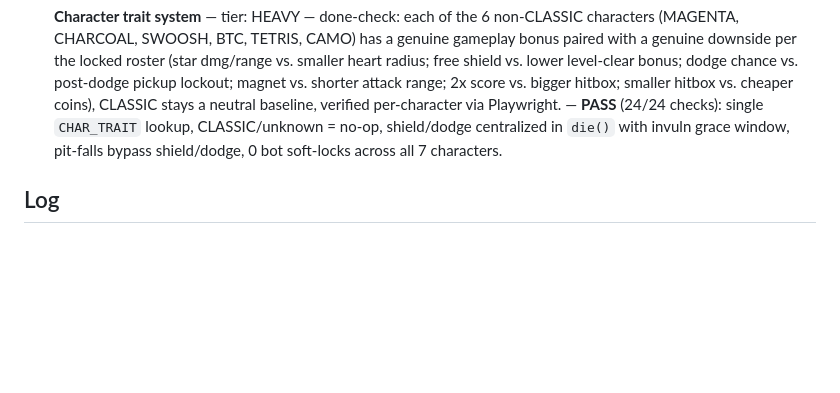
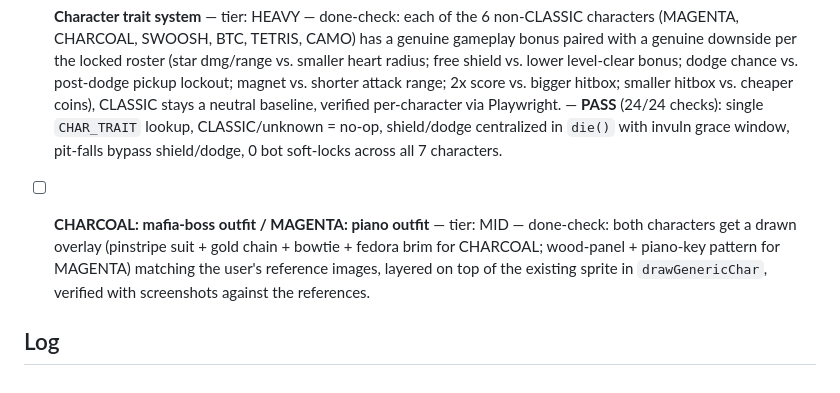
Before and after one commit to aeonnull/Blockloop, a Markdown page: BLOCKLOOP.md, the part around the change. Drawn GitHub-style; blank space fills up the shorter version.

Commit message:
Plan: mafia-boss/piano character outfit overlays

```diff
--- a/BLOCKLOOP.md
+++ b/BLOCKLOOP.md
@@ -21,6 +21,8 @@ Goal: continue building the Blockheads Runner game (index.html).
 
 - [x] **Character trait system** — tier: HEAVY — done-check: each of the 6 non-CLASSIC characters (MAGENTA, CHARCOAL, SWOOSH, BTC, TETRIS, CAMO) has a genuine gameplay bonus paired with a genuine downside per the locked roster (star dmg/range vs. smaller heart radius; free shield vs. lower level-clear bonus; dodge chance vs. post-dodge pickup lockout; magnet vs. shorter attack range; 2x score vs. bigger hitbox; smaller hitbox vs. cheaper coins), CLASSIC stays a neutral baseline, verified per-character via Playwright. — **PASS** (24/24 checks): single `CHAR_TRAIT` lookup, CLASSIC/unknown = no-op, shield/dodge centralized in `die()` with invuln grace window, pit-falls bypass shield/dodge, 0 bot soft-locks across all 7 characters.
 
+- [ ] **CHARCOAL: mafia-boss outfit / MAGENTA: piano outfit** — tier: MID — done-check: both characters get a drawn overlay (pinstripe suit + gold chain + bowtie + fedora brim for CHARCOAL; wood-panel + piano-key pattern for MAGENTA) matching the user's reference images, layered on top of the existing sprite in `drawGenericChar`, verified with screenshots against the references.
+
 ## Log
 
 <!-- escalations and hard stops get noted here by the loop -->
```
